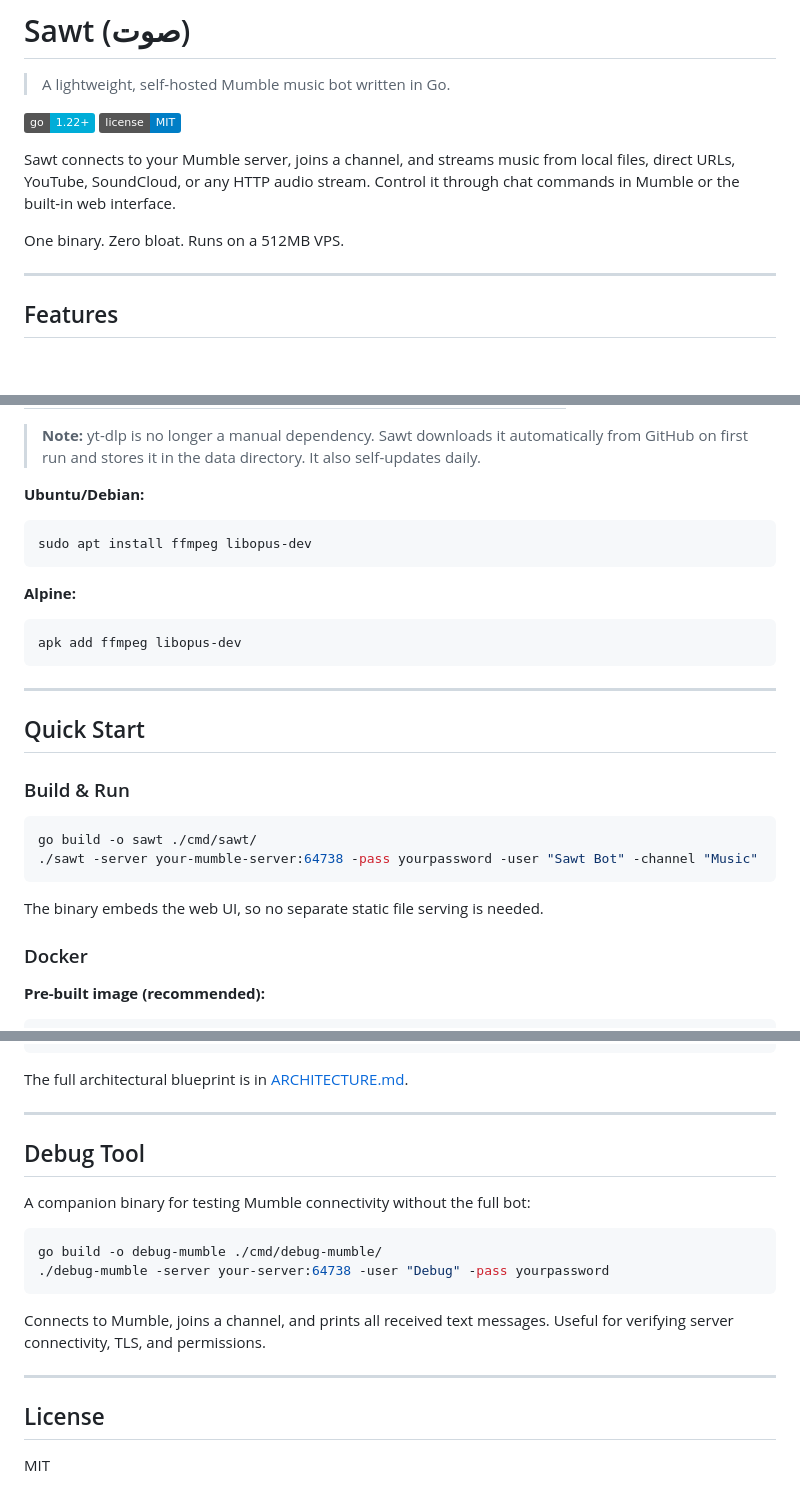
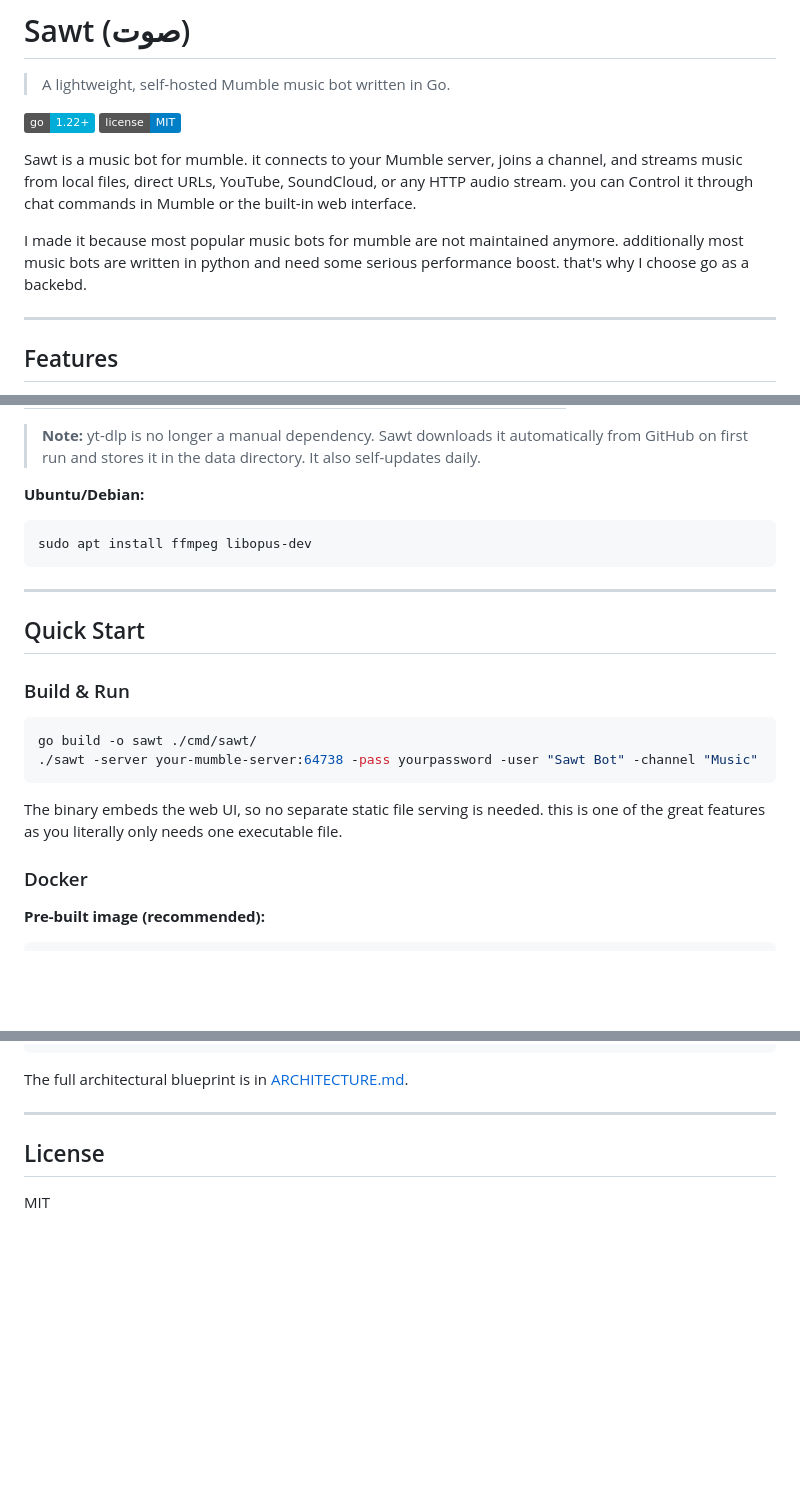
Before and after one commit to ajmandourah/sawt, a Markdown page: README.md, 3 parts joined by grey strips. GitHub-like rendering; badges without logos; blank space fills up the shorter version.

````diff
--- a/README.md
+++ b/README.md
@@ -5,9 +5,9 @@
 [![Go Version](https://img.shields.io/badge/go-1.22+-00ADD8.svg)](https://golang.org/)
 [![License](https://img.shields.io/badge/license-MIT-blue.svg)](LICENSE)
 
-Sawt connects to your Mumble server, joins a channel, and streams music from local files, direct URLs, YouTube, SoundCloud, or any HTTP audio stream. Control it through chat commands in Mumble or the built-in web interface.
+Sawt is a music bot for mumble. it connects to your Mumble server, joins a channel, and streams music from local files, direct URLs, YouTube, SoundCloud, or any HTTP audio stream. you can Control it through chat commands in Mumble or the built-in web interface.
 
-One binary. Zero bloat. Runs on a 512MB VPS.
+I made it because most popular music bots for mumble are not maintained anymore. additionally most music bots are written in python and need some serious performance boost. that's why I choose go as a backebd.
 
 ---
 
@@ -41,12 +41,6 @@ One binary. Zero bloat. Runs on a 512MB VPS.
 sudo apt install ffmpeg libopus-dev
 ```
 
-**Alpine:**
-
-```bash
-apk add ffmpeg libopus-dev
-```
-
 ---
 
 ## Quick Start
@@ -59,6 +53,7 @@ go build -o sawt ./cmd/sawt/
 ```
 
 The binary embeds the web UI, so no separate static file serving is needed.
+this is one of the great features as you literally only needs one executable file.
 
 ### Docker
 
@@ -291,18 +289,6 @@ The full architectural blueprint is in [ARCHITECTURE.md](ARCHITECTURE.md).
 
 ---
 
-## Debug Tool
-
-A companion binary for testing Mumble connectivity without the full bot:
-
-```bash
-go build -o debug-mumble ./cmd/debug-mumble/
-./debug-mumble -server your-server:64738 -user "Debug" -pass yourpassword
-```
-
-Connects to Mumble, joins a channel, and prints all received text messages. Useful for verifying server connectivity, TLS, and permissions.
-
----
 
 ## License
 
````
Also changed, not shown: other parts of README.md (+3 -0 lines).
